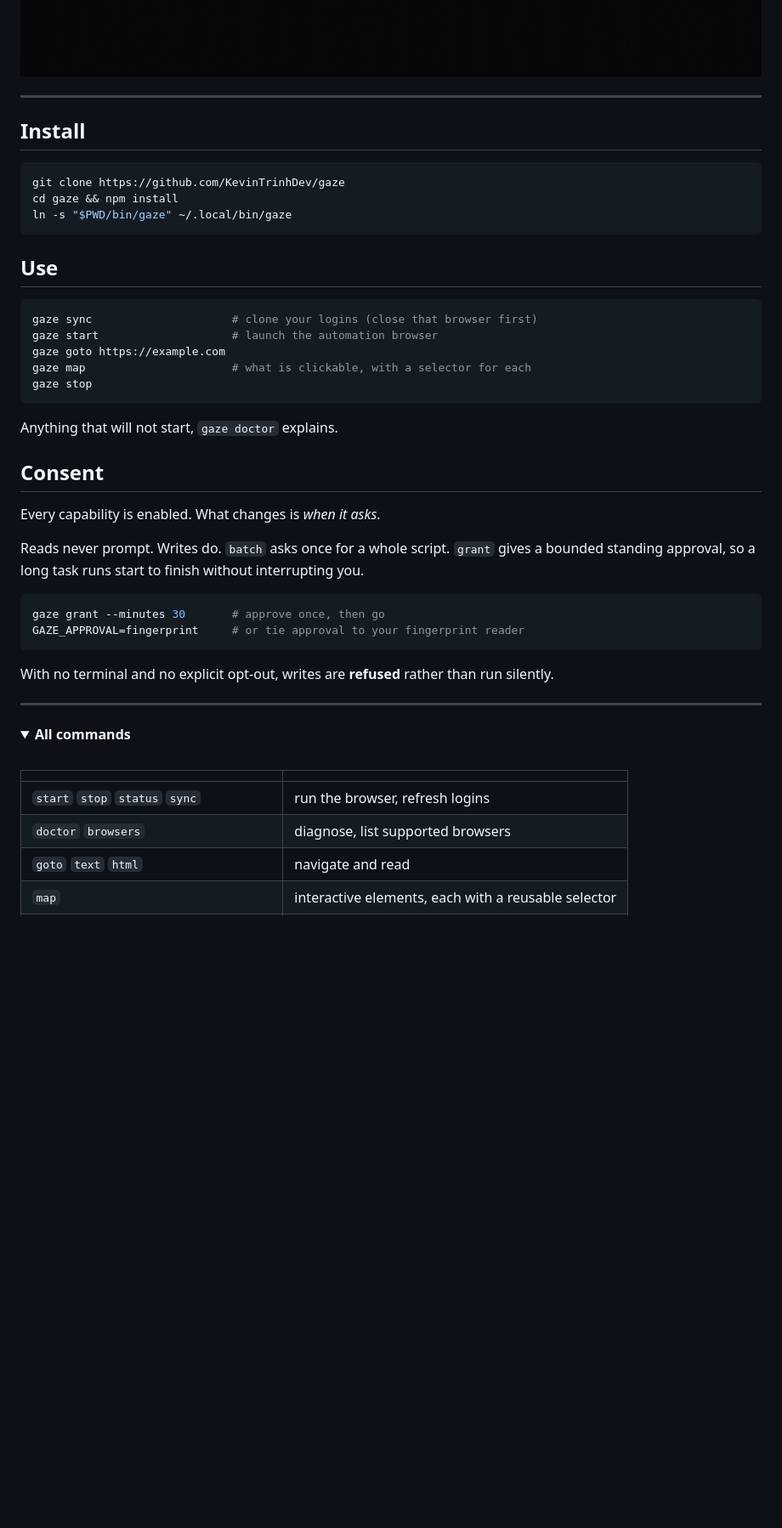
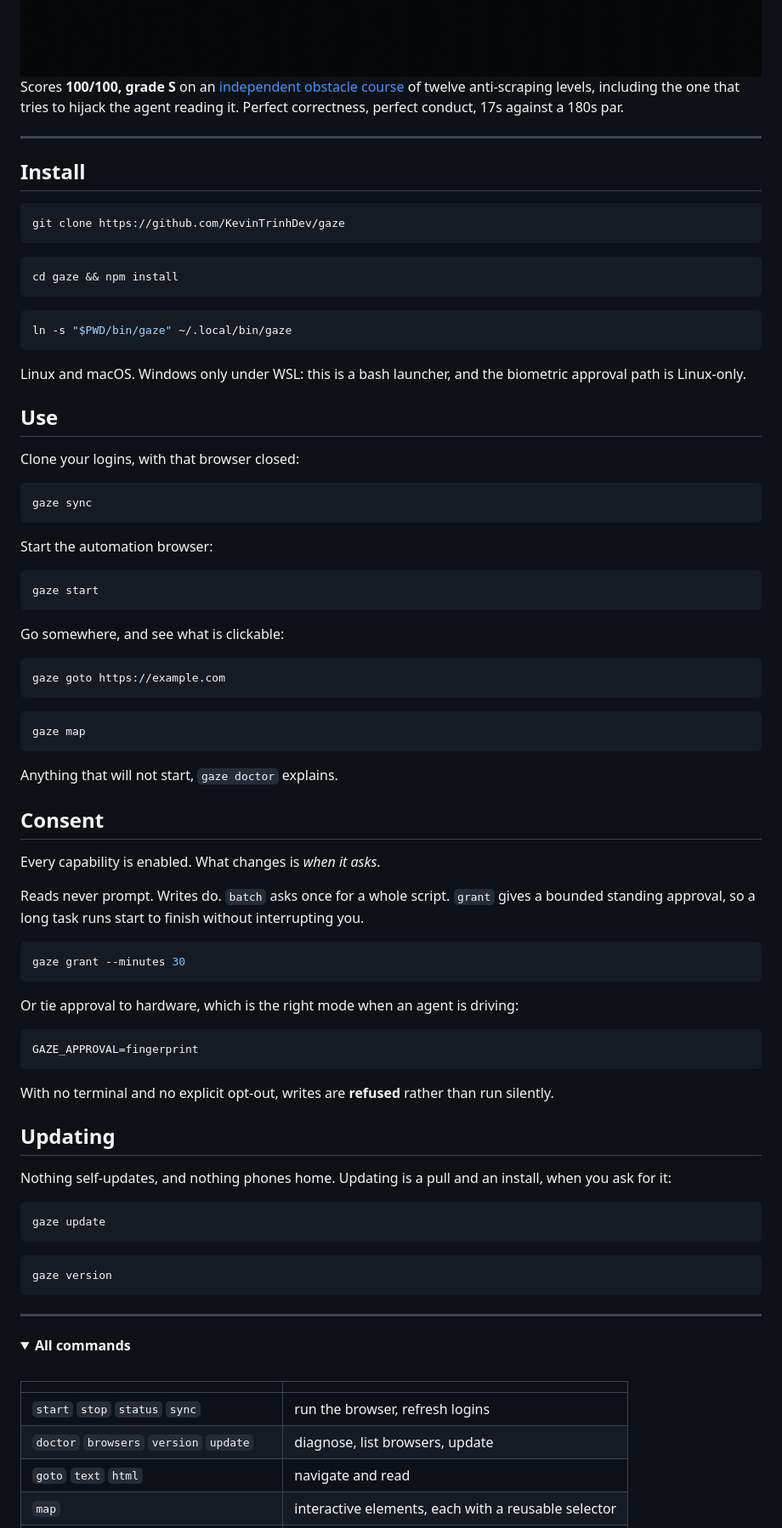
Before and after one commit to KevinTrinhDev/gaze, a Markdown page: README.md, the part around one of its changes. Shown at 85% size. Drawn GitHub-style; pictures changed too: docs/demo.gif; folded sections open; blank space fills up the shorter version.

````diff
--- a/README.md
+++ b/README.md
@@ -19,24 +20,51 @@ shell, or from an AI agent over MCP.
 
 <img src="docs/demo.gif" alt="gaze reading a page, catching a prompt-injection attempt, and refusing a write until approved" width="100%">
 
+Scores **100/100, grade S** on an [independent obstacle course](docs/GAUNTLET.md)
+of twelve anti-scraping levels, including the one that tries to hijack the agent
+reading it. Perfect correctness, perfect conduct, 17s against a 180s par.
+
 ---
 
 ## Install
 
 ```bash
 git clone https://github.com/KevinTrinhDev/gaze
+```
+
+```bash
 cd gaze && npm install
+```
+
+```bash
 ln -s "$PWD/bin/gaze" ~/.local/bin/gaze
 ```
 
+Linux and macOS. Windows only under WSL: this is a bash launcher, and the
+biometric approval path is Linux-only.
+
 ## Use
 
+Clone your logins, with that browser closed:
+
 ```bash
-gaze sync                     # clone your logins (close that browser first)
-gaze start                    # launch the automation browser
+gaze sync
+```
+
+Start the automation browser:
+
+```bash
+gaze start
+```
+
+Go somewhere, and see what is clickable:
+
+```bash
 gaze goto https://example.com
-gaze map                      # what is clickable, with a selector for each
-gaze stop
+```
+
+```bash
+gaze map
 ```
 
 Anything that will not start, `gaze doctor` explains.
@@ -50,12 +78,30 @@ gives a bounded standing approval, so a long task runs start to finish without
 interrupting you.
 
 ```bash
-gaze grant --minutes 30       # approve once, then go
-GAZE_APPROVAL=fingerprint     # or tie approval to your fingerprint reader
+gaze grant --minutes 30
+```
+
+Or tie approval to hardware, which is the right mode when an agent is driving:
+
+```bash
+GAZE_APPROVAL=fingerprint
 ```
 
 With no terminal and no explicit opt-out, writes are **refused** rather than run
 silently.
+
+## Updating
+
+Nothing self-updates, and nothing phones home. Updating is a pull and an install,
+when you ask for it:
+
+```bash
+gaze update
+```
+
+```bash
+gaze version
+```
 
 ---
 
@@ -67,7 +113,7 @@ silently.
 |  |  |
 |---|---|
 | `start` `stop` `status` `sync` | run the browser, refresh logins |
-| `doctor` `browsers` | diagnose, list supported browsers |
+| `doctor` `browsers` `version` `update` | diagnose, list browsers, update |
 | `goto` `text` `html` | navigate and read |
 | `map` | interactive elements, each with a reusable selector |
 | `scrape` `links` `table` | extract structured data |
````
Also changed, not shown: other parts of README.md (+74 -16 lines), AGENTS.md (+32 -2 lines), docs/GAUNTLET.md (added, +97 -0 lines), docs/gauntlet.gif (added), 9 other files.
